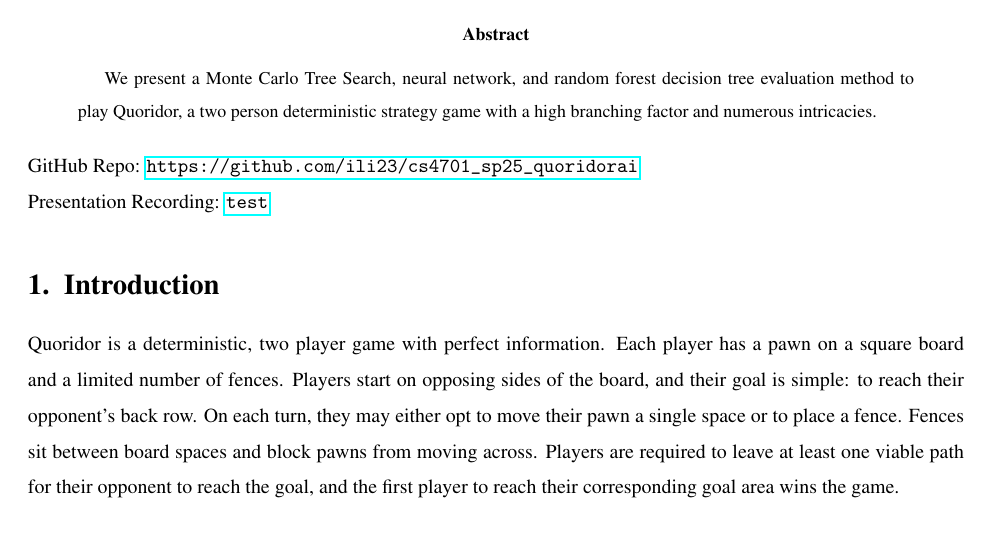
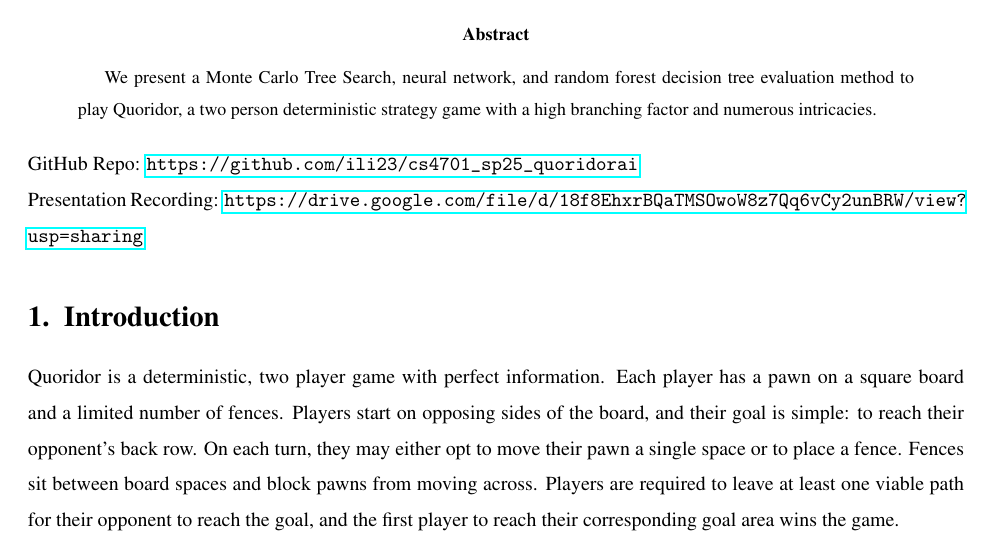
Before and after one commit to ili23/cs4701_sp25_quoridorai, a LaTeX paper (report/report.tex): part of page 1 of 13, cut so that both start at the same text. Compiled offline with pdfLaTeX.

Commit message:
added presentation recording link

```diff
--- a/report/report.tex
+++ b/report/report.tex
@@ -33,7 +33,7 @@
 \usepackage{hyperref}
 % Project Links
 \newcommand{\githubLink}{\url{https://github.com/ili23/cs4701_sp25_quoridorai}}
-\newcommand{\presentationLink}{\url{test}}
+\newcommand{\presentationLink}{\url{https://drive.google.com/file/d/18f8EhxrBQaTMSOwoW8z7Qq6vCy2unBRW/view?usp=sharing}}
 % Bibliography (basic)
 % \usepackage[superscript,sort&compress]{natbib}
 
```
Also changed, not shown: report/report.pdf.
